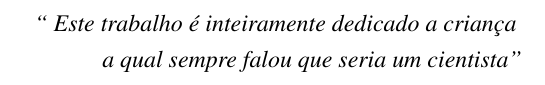
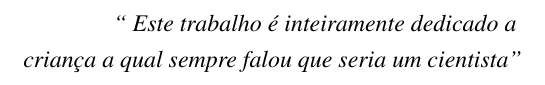
Before and after one commit to nitaicharan/TCC, a LaTeX thesis (Modelo AbnTex2/TCC.tex, which reads Modelo AbnTex2/pretextuais/epigrafe.tex): part of page 7 of 24, cut so that both start at the same text. Compiled offline with pdfLaTeX.

Commit message:
Update sexta 31 maio 2019, 22:49:22

```diff
--- a/Modelo AbnTex2/pretextuais/epigrafe.tex
+++ b/Modelo AbnTex2/pretextuais/epigrafe.tex
@@ -2,7 +2,7 @@
 	\vspace*{\fill}
 	\begin{flushright}
 		\textit{``
-		Este trabalho é inteiramente dedicado a criança
-		\\ a qual sempre falou que seria um cientista''}
+		Este trabalho é inteiramente dedicado a
+		\\ criança a qual sempre falou que seria um cientista''}
 	\end{flushright}
 \end{epigrafe}
```
Also changed, not shown: Modelo AbnTex2/TCC.pdf, 2 other files.
